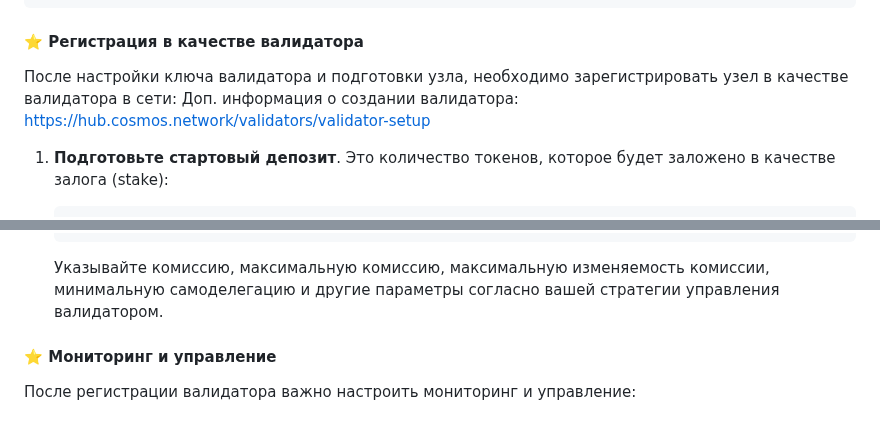
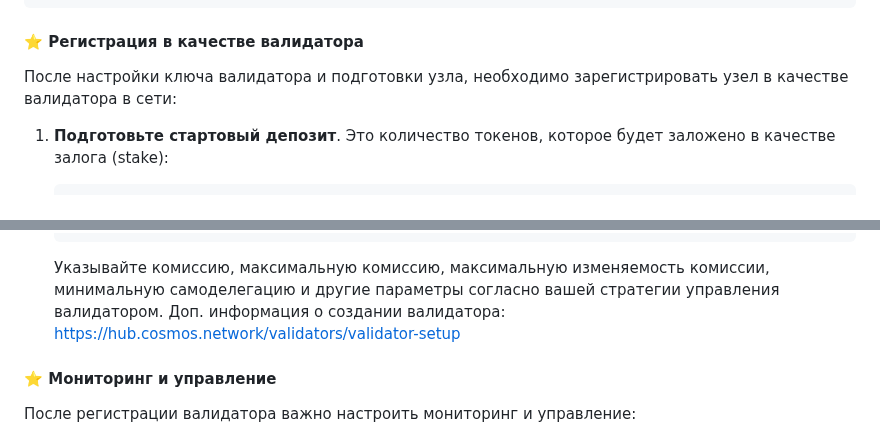
Before and after one commit to 0ndrec/onchain, a Markdown page: guides/warden_protocol_testnet.md, 2 parts joined by grey strips. Rendered like a GitHub page.

````diff
--- a/guides/warden_protocol_testnet.md
+++ b/guides/warden_protocol_testnet.md
@@ -97,7 +97,7 @@ wardend init --chain-id=buenavista-1 --moniker="<your-node-name>" --validator-ke
 
 #### ⭐ Регистрация в качестве валидатора
 После настройки ключа валидатора и подготовки узла, необходимо зарегистрировать узел в качестве валидатора в сети:
-Доп. информация о создании валидатора: https://hub.cosmos.network/validators/validator-setup
+
 
 1. **Подготовьте стартовый депозит**. Это количество токенов, которое будет заложено в качестве залога (stake):
 
@@ -117,6 +117,7 @@ wardend init --chain-id=buenavista-1 --moniker="<your-node-name>" --validator-ke
    ```
 
    Указывайте комиссию, максимальную комиссию, максимальную изменяемость комиссии, минимальную самоделегацию и другие параметры согласно вашей стратегии управления валидатором.
+   Доп. информация о создании валидатора: https://hub.cosmos.network/validators/validator-setup
 
 #### ⭐ Мониторинг и управление
 После регистрации валидатора важно настроить мониторинг и управление:
````
